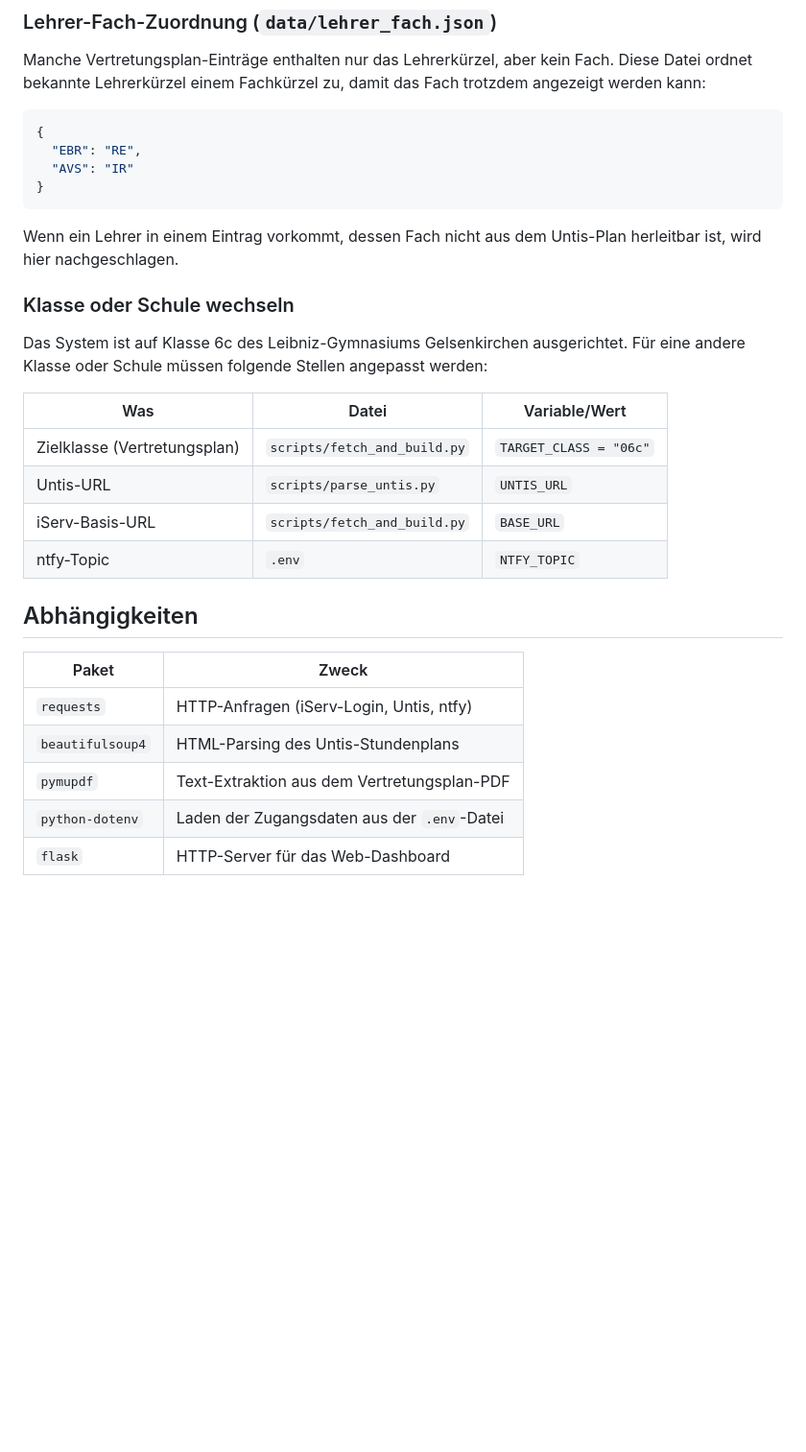
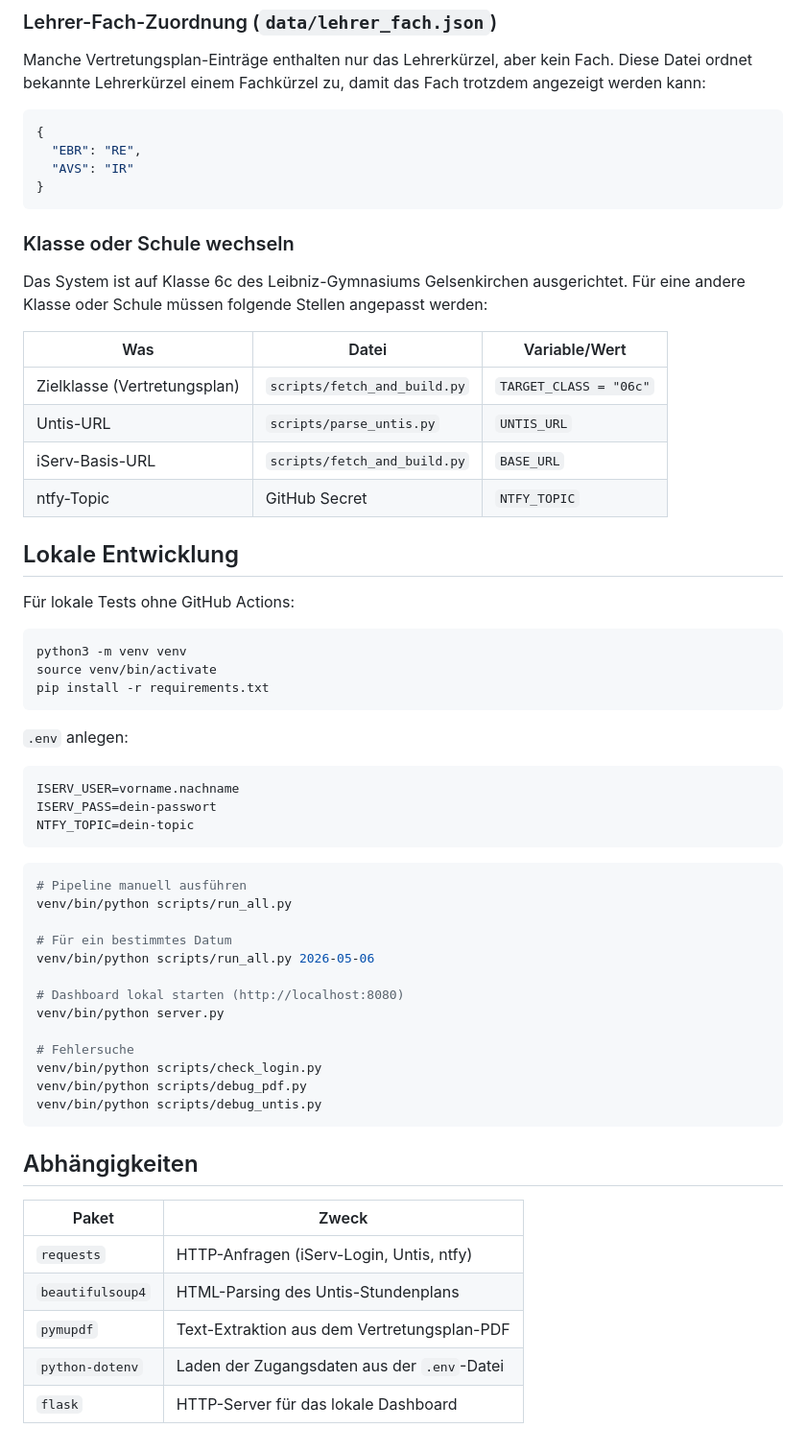
Before and after one commit to MichaelOv/leibniz-stundenplan, a Markdown page: README.md, the part around one of its changes. Shown at 96% size. GitHub-like rendering; blank space fills up the shorter version.

````diff
--- a/README.md
+++ b/README.md
@@ -180,8 +105,6 @@ Manche Vertretungsplan-Einträge enthalten nur das Lehrerkürzel, aber kein Fach
 }
 ```
 
-Wenn ein Lehrer in einem Eintrag vorkommt, dessen Fach nicht aus dem Untis-Plan herleitbar ist, wird hier nachgeschlagen.
-
 ### Klasse oder Schule wechseln
 
 Das System ist auf Klasse 6c des Leibniz-Gymnasiums Gelsenkirchen ausgerichtet. Für eine andere Klasse oder Schule müssen folgende Stellen angepasst werden:
@@ -191,7 +114,41 @@ Das System ist auf Klasse 6c des Leibniz-Gymnasiums Gelsenkirchen ausgerichtet.
 | Zielklasse (Vertretungsplan) | `scripts/fetch_and_build.py` | `TARGET_CLASS = "06c"` |
 | Untis-URL | `scripts/parse_untis.py` | `UNTIS_URL` |
 | iServ-Basis-URL | `scripts/fetch_and_build.py` | `BASE_URL` |
-| ntfy-Topic | `.env` | `NTFY_TOPIC` |
+| ntfy-Topic | GitHub Secret | `NTFY_TOPIC` |
+
+## Lokale Entwicklung
+
+Für lokale Tests ohne GitHub Actions:
+
+```bash
+python3 -m venv venv
+source venv/bin/activate
+pip install -r requirements.txt
+```
+
+`.env` anlegen:
+
+```
+ISERV_USER=vorname.nachname
+ISERV_PASS=dein-passwort
+NTFY_TOPIC=dein-topic
+```
+
+```bash
+# Pipeline manuell ausführen
+venv/bin/python scripts/run_all.py
+
+# Für ein bestimmtes Datum
+venv/bin/python scripts/run_all.py 2026-05-06
+
+# Dashboard lokal starten (http://localhost:8080)
+venv/bin/python server.py
+
+# Fehlersuche
+venv/bin/python scripts/check_login.py
+venv/bin/python scripts/debug_pdf.py
+venv/bin/python scripts/debug_untis.py
+```
 
 ## Abhängigkeiten
 
@@ -201,4 +158,4 @@ Das System ist auf Klasse 6c des Leibniz-Gymnasiums Gelsenkirchen ausgerichtet.
 | `beautifulsoup4` | HTML-Parsing des Untis-Stundenplans |
 | `pymupdf` | Text-Extraktion aus dem Vertretungsplan-PDF |
 | `python-dotenv` | Laden der Zugangsdaten aus der `.env`-Datei |
-| `flask` | HTTP-Server für das Web-Dashboard |
+| `flask` | HTTP-Server für das lokale Dashboard |
````
Also changed, not shown: other parts of README.md (+21 -96 lines).
